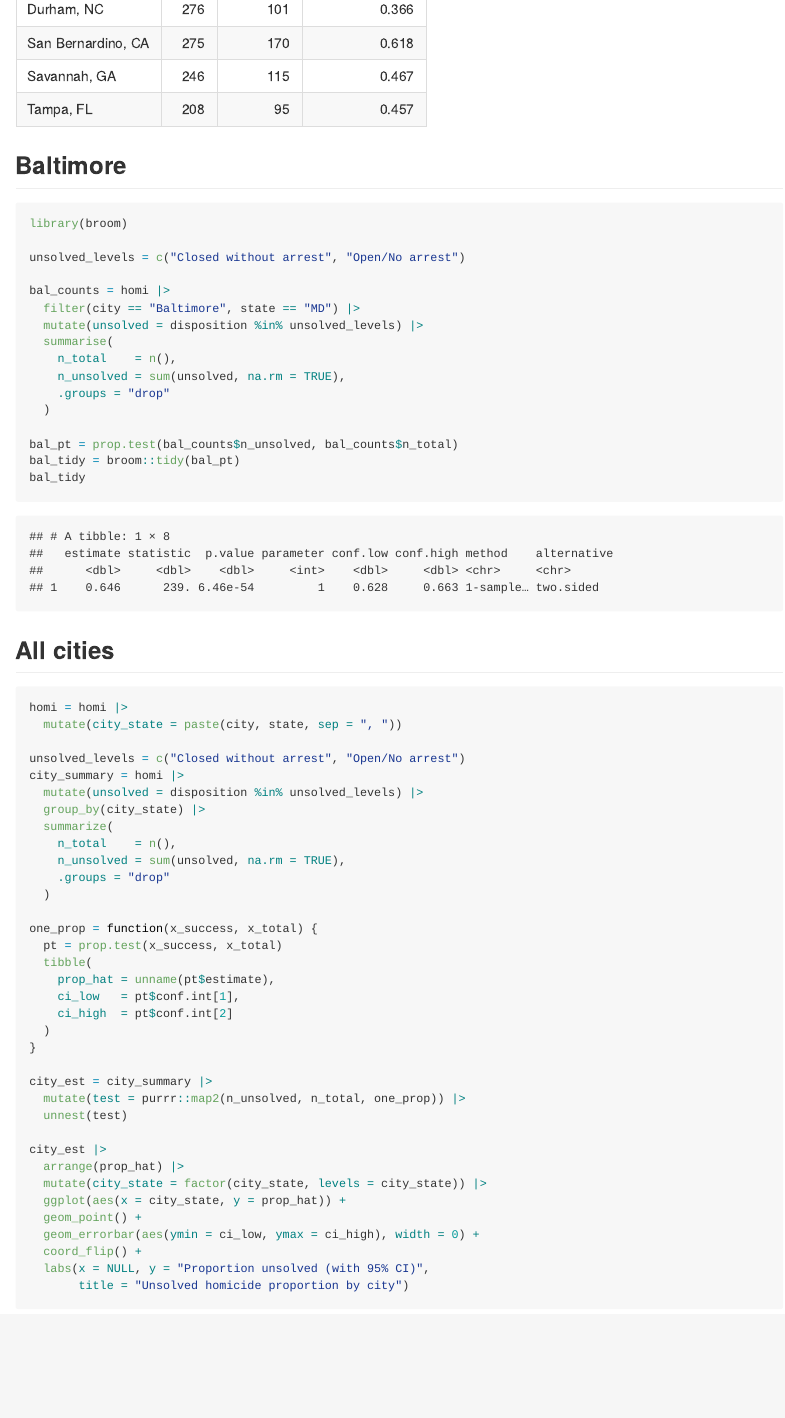
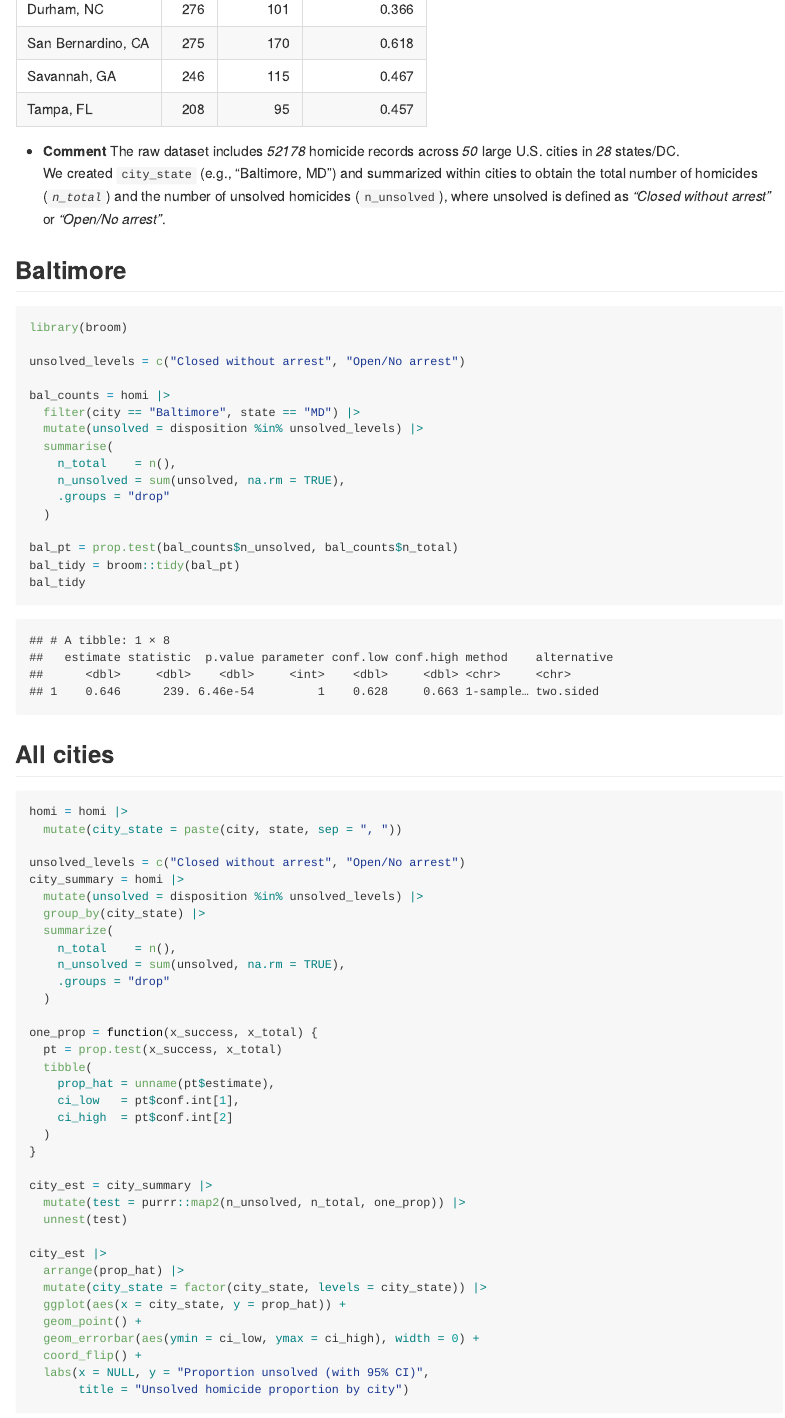
Before and after one commit to mk4996/p8105_hw5_mk4996, an R Markdown document (p8105_hw5_mk4996.Rmd): the page in a window 1100 px wide, from 8340 px down. The pictures show the output file p8105_hw5_mk4996.md that the author committed with the source, drawn offline in the style of GitHub.

Commit message:
Added comments on Raw Data (Problem 3)

````diff
--- a/p8105_hw5_mk4996.Rmd
+++ b/p8105_hw5_mk4996.Rmd
@@ -147,7 +147,13 @@ city_summary |>
                col.names = c("City, State", "Total", "Unsolved", "Prop. Unsolved"))
 ```
 
-
+* **Comment**
+The raw dataset includes *`r nrow(homi)`* homicide records across
+*`r dplyr::n_distinct(homi$city)`* large U.S. cities in
+*`r dplyr::n_distinct(homi$state)`* states/DC.
+We created `city_state` (e.g., “Baltimore, MD”) and summarized within cities to obtain
+the total number of homicides (*`n_total`*) and the number of unsolved homicides
+(`n_unsolved`), where unsolved is defined as *"Closed without arrest"* or *"Open/No arrest"*.
 
 ## Baltimore
 ```{r}
````
Also changed, not shown: p8105_hw5_mk4996.md.
